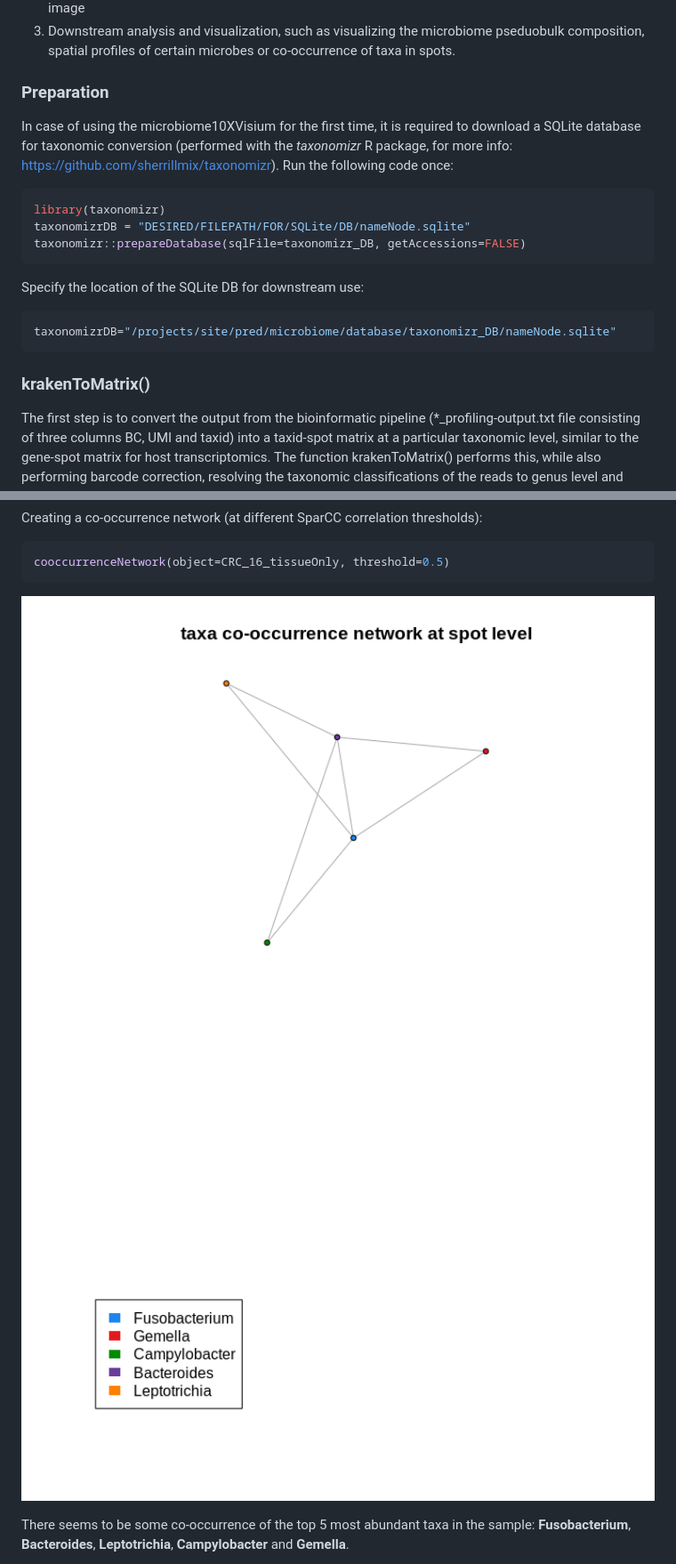
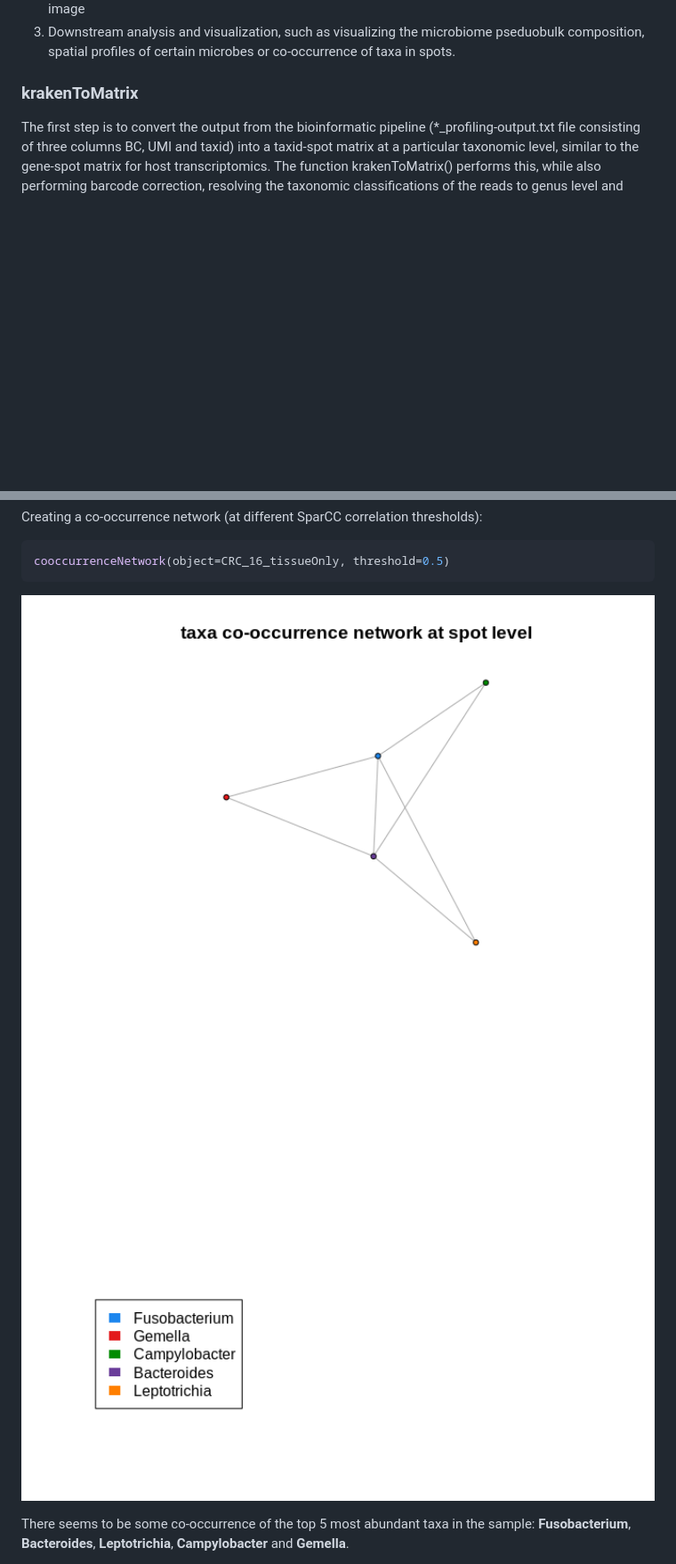
Before and after one commit to bedapub/microbiome10XVisium, a Markdown page: README.md, 2 parts joined by grey strips. Shown: that part at 89% size. GitHub-like rendering; pictures changed too: man/figures/README-unnamed-chunk-15-1.png; blank space fills up the shorter version.

````diff
--- a/README.md
+++ b/README.md
@@ -47,27 +79,7 @@ The steps of the workflow involve:
     microbiome pseduobulk composition, spatial profiles of certain
     microbes or co-occurrence of taxa in spots.
 
-### Preparation
-
-In case of using the microbiome10XVisium for the first time, it is
-required to download a SQLite database for taxonomic conversion
-(performed with the *taxonomizr* R package, for more info:
-<https://github.com/sherrillmix/taxonomizr>). Run the following code
-once:
-
-``` r
-library(taxonomizr)
-taxonomizrDB = "DESIRED/FILEPATH/FOR/SQLite/DB/nameNode.sqlite"
-taxonomizr::prepareDatabase(sqlFile=taxonomizr_DB, getAccessions=FALSE)
-```
-
-Specify the location of the SQLite DB for downstream use:
-
-``` r
-taxonomizrDB="/projects/site/pred/microbiome/database/taxonomizr_DB/nameNode.sqlite"
-```
-
-### krakenToMatrix()
+### krakenToMatrix
 
 The first step is to convert the output from the bioinformatic pipeline
 (\*\_profiling-output.txt file consisting of three columns BC, UMI and
````
Also changed, not shown: other parts of README.md (+37 -5 lines), man/figures/README-unnamed-chunk-17-1.png (added), 1 other file.
